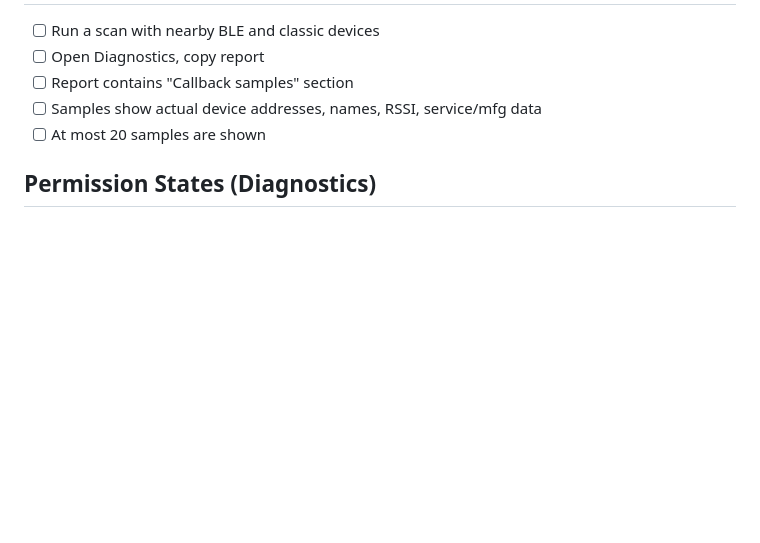
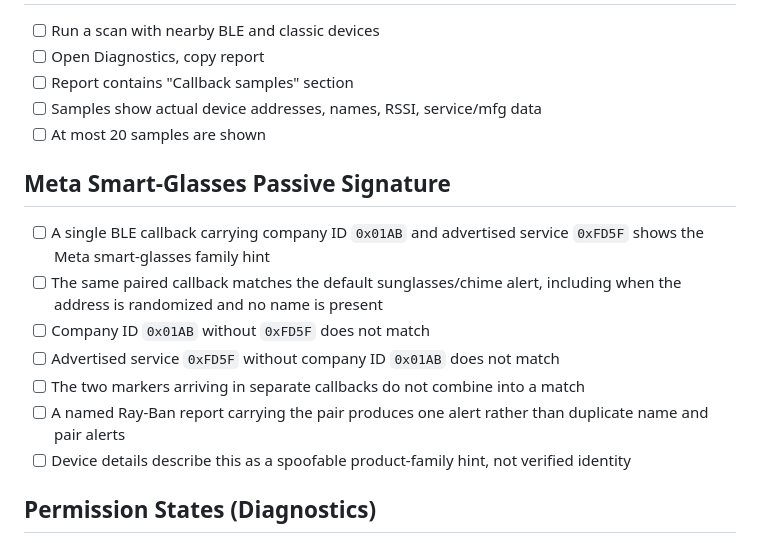
Before and after one commit to pierce403/unagi, a Markdown page: docs/QA_SCAN_CHECKLIST.md, the part around the change. GitHub-like rendering; blank space fills up the shorter version.

Commit message:
Add Meta glasses scan QA

```diff
--- a/docs/QA_SCAN_CHECKLIST.md
+++ b/docs/QA_SCAN_CHECKLIST.md
@@ -63,6 +63,16 @@ Manual test plan for verifying scan behavior across Android variants.
 - [ ] Samples show actual device addresses, names, RSSI, service/mfg data
 - [ ] At most 20 samples are shown
 
+## Meta Smart-Glasses Passive Signature
+
+- [ ] A single BLE callback carrying company ID `0x01AB` and advertised service `0xFD5F` shows the Meta smart-glasses family hint
+- [ ] The same paired callback matches the default sunglasses/chime alert, including when the address is randomized and no name is present
+- [ ] Company ID `0x01AB` without `0xFD5F` does not match
+- [ ] Advertised service `0xFD5F` without company ID `0x01AB` does not match
+- [ ] The two markers arriving in separate callbacks do not combine into a match
+- [ ] A named Ray-Ban report carrying the pair produces one alert rather than duplicate name and pair alerts
+- [ ] Device details describe this as a spoofable product-family hint, not verified identity
+
 ## Permission States (Diagnostics)
 
 - [ ] When permissions are blocked: report shows "Permission denial states:" with per-permission status
```
